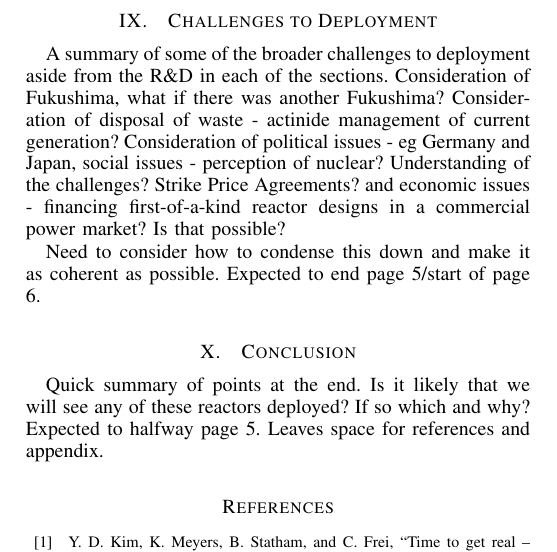
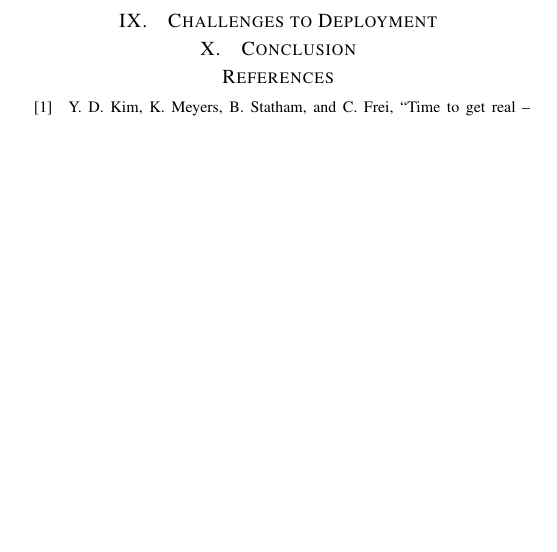
Before and after one commit to TheSmiff/Report---COMP6033, a LaTeX paper (IRR.tex): part of one column of page 5 of 6, cut so that both start at the same text, the shorter picture padded with empty space. Compiled offline with LaTeX, dvips and Ghostscript.

Commit message:
Signed-off-by: unknown <TheSmiff>

```diff
--- a/IRR.tex
+++ b/IRR.tex
@@ -812,19 +812,19 @@ The GIF target for commercial deployment of the MSR is 2025 \cite{GenIVRoadmap}
 
 
 \section{Challenges to Deployment}
-A summary of some of the broader challenges to deployment aside from the R\&D in each of the sections.
-Consideration of Fukushima, what if there was another Fukushima?
-Consideration of disposal of waste - actinide management of current generation?
-Consideration of political issues - eg Germany and Japan, social issues - perception of nuclear? Understanding of the challenges? Strike Price Agreements? and economic issues - financing first-of-a-kind reactor designs in a commercial power market? Is that possible?
-
-Need to consider how to condense this down and make it as coherent as possible.
-Expected to end page 5/start of page 6.
+%A summary of some of the broader challenges to deployment aside from the R\&D in each of the sections.
+%Consideration of Fukushima, what if there was another Fukushima?
+%Consideration of disposal of waste - actinide management of current generation?
+%Consideration of political issues - eg Germany and Japan, social issues - perception of nuclear? Understanding of the challenges? Strike Price Agreements? and economic issues - financing first-of-a-kind reactor designs in a commercial power market? Is that possible?
+%
+%Need to consider how to condense this down and make it as coherent as possible.
+%Expected to end page 5/start of page 6.
 \section{Conclusion}
-Quick summary of points at the end.
-Is it likely that we will see any of these reactors deployed?
-If so which and why?
-Expected to halfway page 5.
-Leaves space for references and appendix.
+%Quick summary of points at the end.
+%Is it likely that we will see any of these reactors deployed?
+%If so which and why?
+%Expected to halfway page 5.
+%Leaves space for references and appendix.
 
 \bibliographystyle{IEEEtran}
 \bibliography{IRRBib}
```
